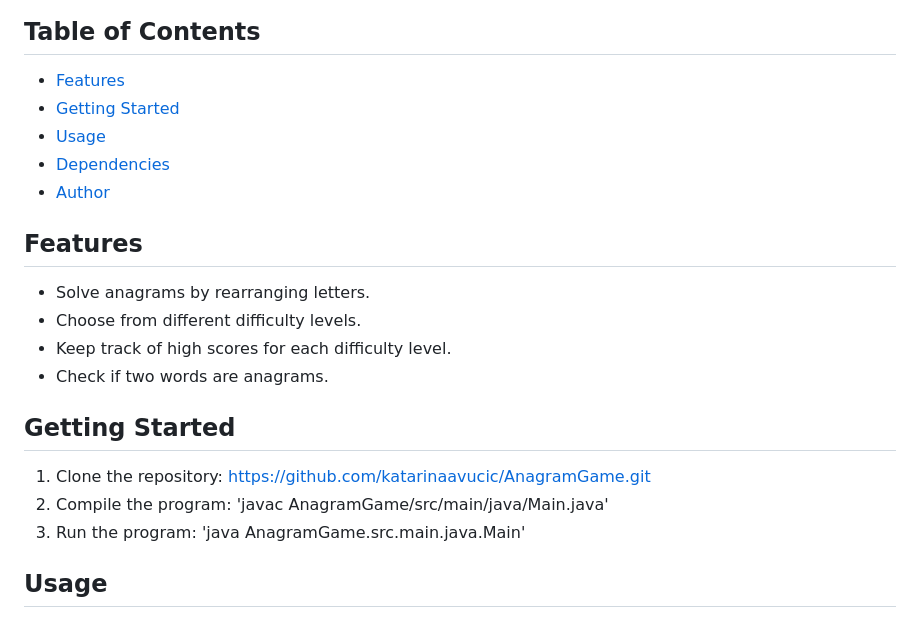
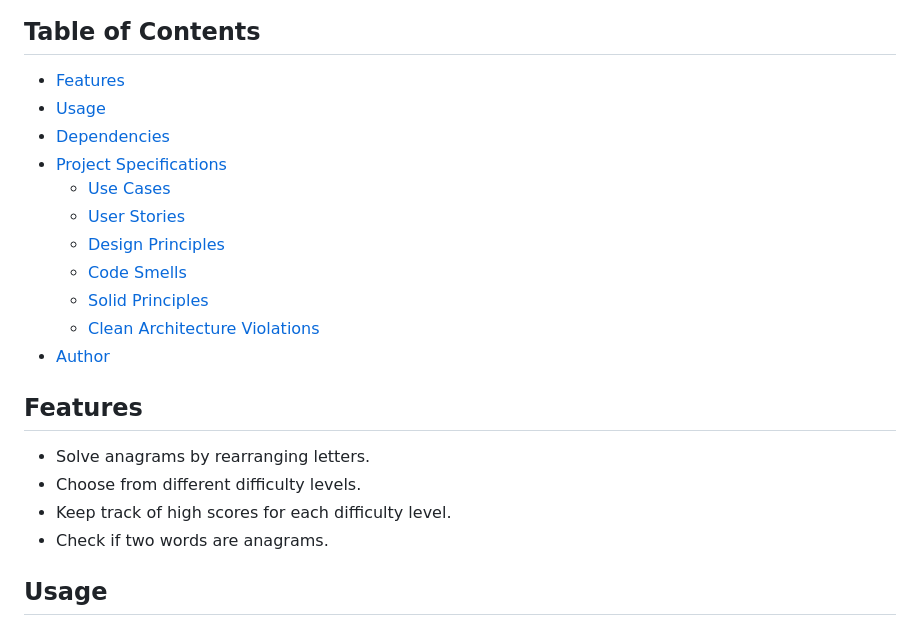
Before and after one commit to katarinaavucic/AnagramGame, a Markdown page: README.md, the part around the change. GitHub-like rendering.

Commit message:
Updated README.md to fix table of contents.

```diff
--- a/README.md
+++ b/README.md
@@ -6,9 +6,15 @@ check if two words are anagrams.
 ## Table of Contents
 
 - [Features](#features)
-- [Getting Started](#getting-started)
 - [Usage](#usage)
 - [Dependencies](#dependencies)
+- [Project Specifications](#project-specifications)
+  - [Use Cases](#use-cases)
+  - [User Stories](#user-stories)
+  - [Design Principles](#design-patterns)
+  - [Code Smells](#code-smells)
+  - [Solid Principles](#solid-principles)
+  - [Clean Architecture Violations](#clean-architecture-violations)
 - [Author](#author)
 
 ## Features
@@ -17,12 +23,6 @@ check if two words are anagrams.
 - Choose from different difficulty levels.
 - Keep track of high scores for each difficulty level.
 - Check if two words are anagrams.
-
-## Getting Started
-
-1. Clone the repository: https://github.com/katarinaavucic/AnagramGame.git
-2. Compile the program: 'javac AnagramGame/src/main/java/Main.java'
-3. Run the program: 'java AnagramGame.src.main.java.Main'
 
 ## Usage
 
```
